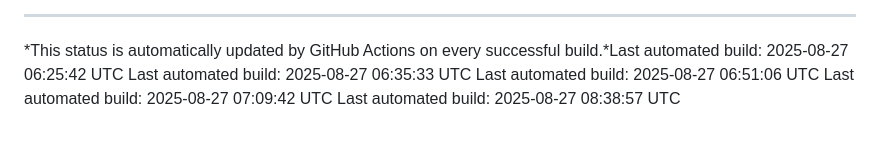
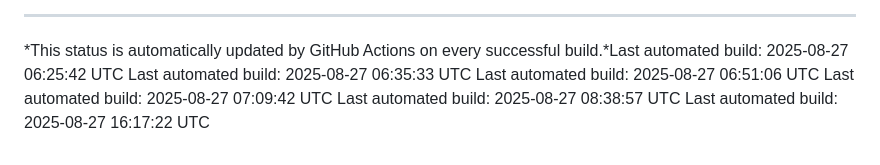
Before and after one commit to anno-git/hokuyohub, a Markdown page: docs/build/BUILD_STATUS.md, the part around the change. Drawn GitHub-style.

Commit message:
docs: update build status [skip ci]

```diff
--- a/docs/build/BUILD_STATUS.md
+++ b/docs/build/BUILD_STATUS.md
@@ -95,3 +95,4 @@ Last automated build: 2025-08-27 06:35:33 UTC
 Last automated build: 2025-08-27 06:51:06 UTC
 Last automated build: 2025-08-27 07:09:42 UTC
 Last automated build: 2025-08-27 08:38:57 UTC
+Last automated build: 2025-08-27 16:17:22 UTC
```
